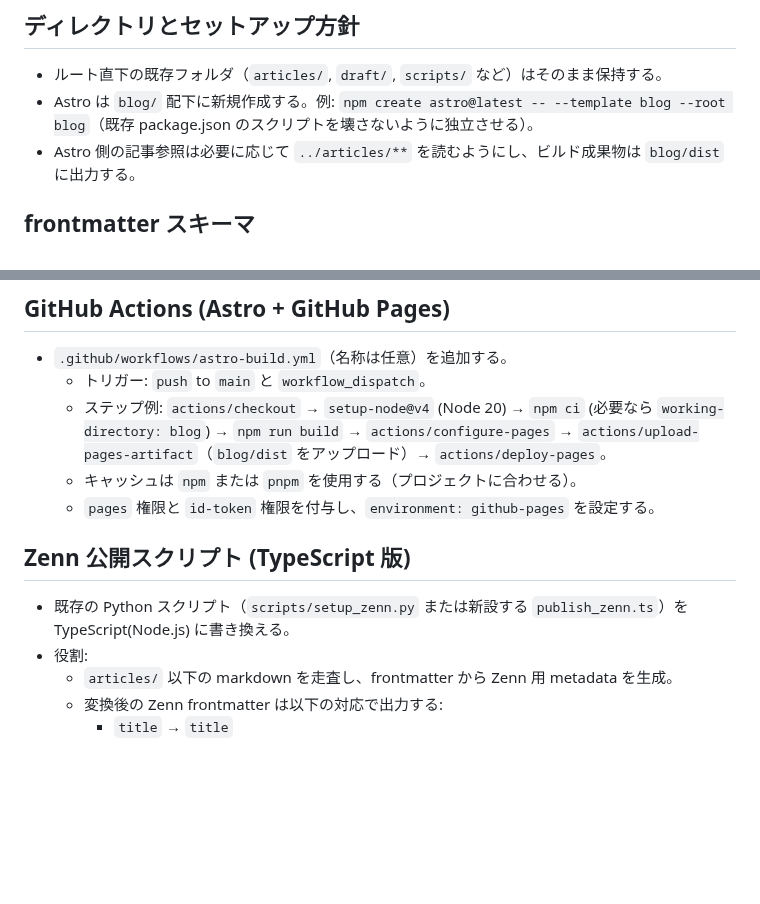
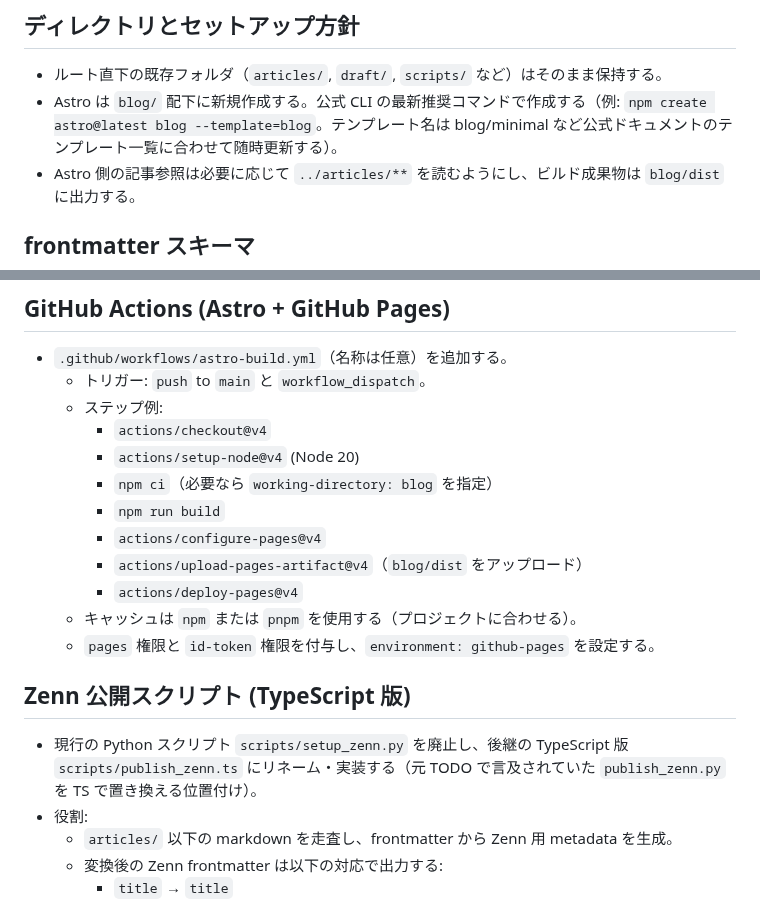
Before and after one commit to arika0093/articles, a Markdown page: docs/plan/astro-blog-system.md, 2 parts joined by grey strips. GitHub-like rendering; blank space fills up the shorter version.

Commit message:
Refine astro blog plan doc
Co-authored-by: arika0093 <4524647+arika0093@users.noreply.github.com>

```diff
--- a/docs/plan/astro-blog-system.md
+++ b/docs/plan/astro-blog-system.md
@@ -10,7 +10,7 @@ Astroを使用したブログシステムを構築し、既存の記事資産を
 
 ## ディレクトリとセットアップ方針
 - ルート直下の既存フォルダ（`articles/`, `draft/`, `scripts/` など）はそのまま保持する。
-- Astro は `blog/` 配下に新規作成する。例: `npm create astro@latest -- --template blog --root blog`（既存 package.json のスクリプトを壊さないように独立させる）。
+- Astro は `blog/` 配下に新規作成する。公式 CLI の最新推奨コマンドで作成する（例: `npm create astro@latest blog --template=blog`。テンプレート名は blog/minimal など公式ドキュメントのテンプレート一覧に合わせて随時更新する）。
 - Astro 側の記事参照は必要に応じて `../articles/**` を読むようにし、ビルド成果物は `blog/dist` に出力する。
 
 ## frontmatter スキーマ
@@ -36,12 +36,19 @@ zenn:
 ## GitHub Actions (Astro + GitHub Pages)
 - `.github/workflows/astro-build.yml`（名称は任意）を追加する。
   - トリガー: `push` to `main` と `workflow_dispatch`。
-  - ステップ例: `actions/checkout` → `setup-node@v4` (Node 20) → `npm ci` (必要なら `working-directory: blog`) → `npm run build` → `actions/configure-pages` → `actions/upload-pages-artifact`（`blog/dist` をアップロード）→ `actions/deploy-pages`。
+  - ステップ例:
+    - `actions/checkout@v4`
+    - `actions/setup-node@v4` (Node 20)
+    - `npm ci`（必要なら `working-directory: blog` を指定）
+    - `npm run build`
+    - `actions/configure-pages@v4`
+    - `actions/upload-pages-artifact@v4`（`blog/dist` をアップロード）
+    - `actions/deploy-pages@v4`
   - キャッシュは `npm` または `pnpm` を使用する（プロジェクトに合わせる）。
   - `pages` 権限と `id-token` 権限を付与し、`environment: github-pages` を設定する。
 
 ## Zenn 公開スクリプト (TypeScript 版)
-- 既存の Python スクリプト（`scripts/setup_zenn.py` または新設する `publish_zenn.ts`）を TypeScript(Node.js) に書き換える。
+- 現行の Python スクリプト `scripts/setup_zenn.py` を廃止し、後継の TypeScript 版 `scripts/publish_zenn.ts` にリネーム・実装する（元 TODO で言及されていた `publish_zenn.py` を TS で置き換える位置付け）。
 - 役割:
   - `articles/` 以下の markdown を走査し、frontmatter から Zenn 用 metadata を生成。
   - 変換後の Zenn frontmatter は以下の対応で出力する:
```
